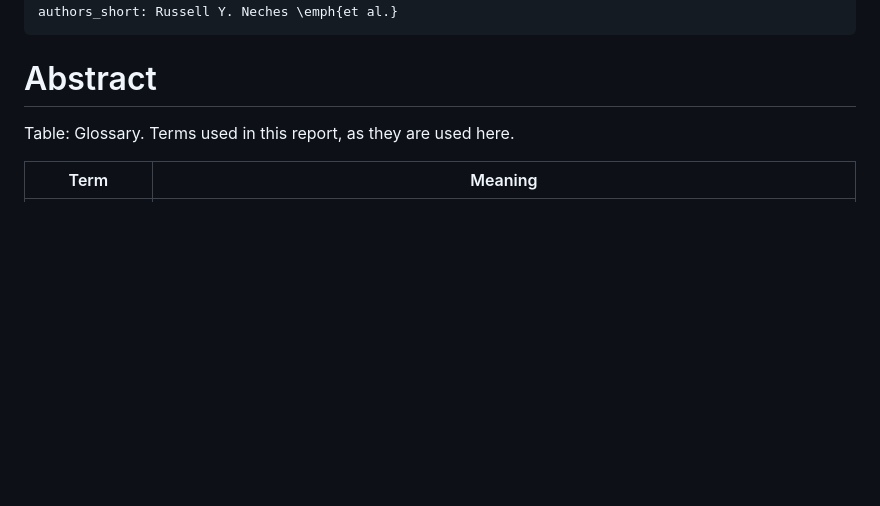
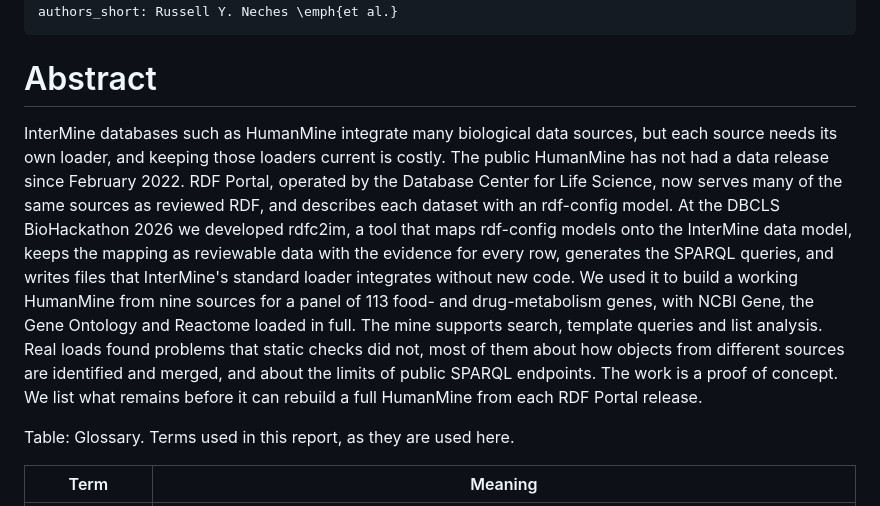
Before and after one commit to ryneches/rdfc2im-report, a Markdown page: paper/paper.md, the part around the change. Rendered like a GitHub page; blank space fills up the shorter version.

Commit message:
Write the Abstract
Co-Authored-By: Claude Opus 5 <noreply@anthropic.com>

```diff
--- a/paper/paper.md
+++ b/paper/paper.md
@@ -47,7 +47,19 @@ authors_short: Russell Y. Neches \emph{et al.}
 
 # Abstract
 
-<!-- TODO: write last, once Results and Discussion are drafted. -->
+InterMine databases such as HumanMine integrate many biological data sources, but each source
+needs its own loader, and keeping those loaders current is costly. The public HumanMine has not
+had a data release since February 2022. RDF Portal, operated by the Database Center for Life
+Science, now serves many of the same sources as reviewed RDF, and describes each dataset with an
+rdf-config model. At the DBCLS BioHackathon 2026 we developed rdfc2im, a tool that maps rdf-config
+models onto the InterMine data model, keeps the mapping as reviewable data with the evidence for
+every row, generates the SPARQL queries, and writes files that InterMine's standard loader
+integrates without new code. We used it to build a working HumanMine from nine sources for a panel
+of 113 food- and drug-metabolism genes, with NCBI Gene, the Gene Ontology and Reactome loaded in
+full. The mine supports search, template queries and list analysis. Real loads found problems that
+static checks did not, most of them about how objects from different sources are identified and
+merged, and about the limits of public SPARQL endpoints. The work is a proof of concept. We list
+what remains before it can rebuild a full HumanMine from each RDF Portal release.
 
 Table: Glossary. Terms used in this report, as they are used here.
 
```
